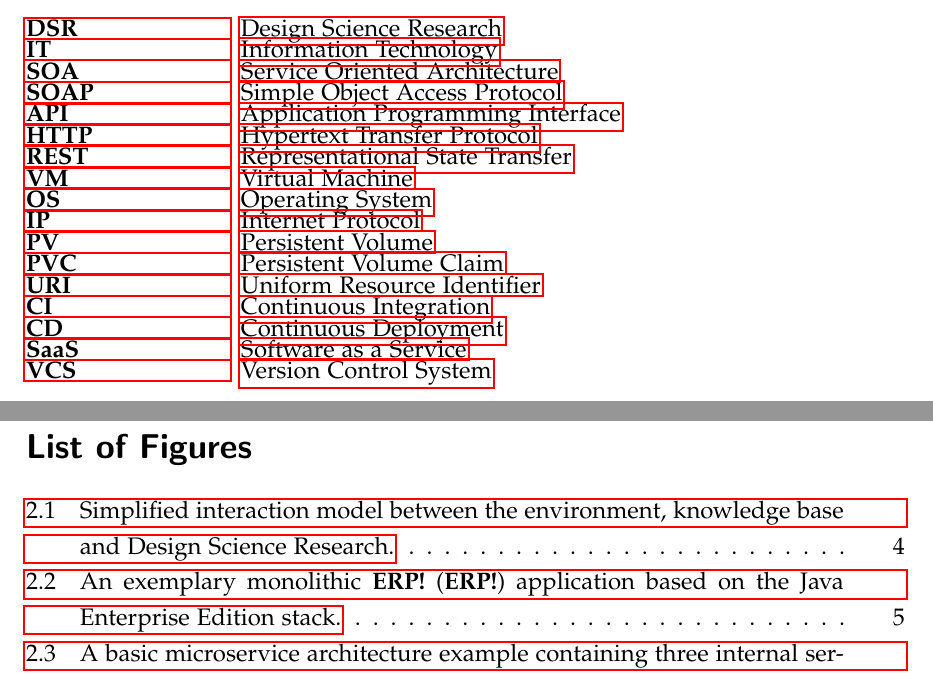
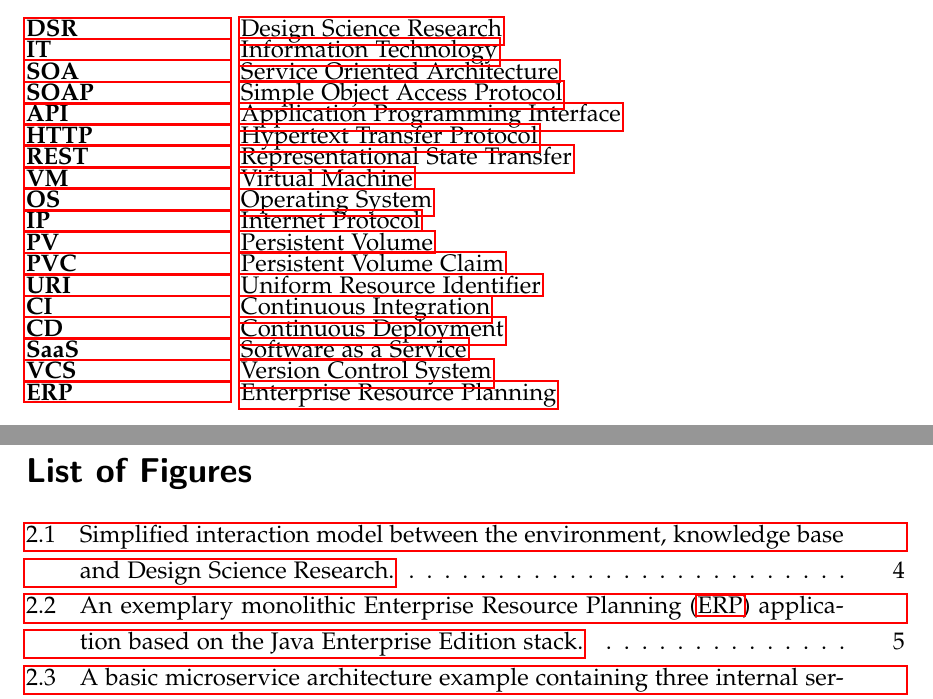
Before and after one commit to mariuskiessling/bachelor-thesis, a LaTeX paper (main.tex, which reads acronyms.tex): two parts of pages 7 and 8 of 50, joined at a grey line, cut so that both start at the same text. Compiled offline with pdfLaTeX.

Commit message:
Add missing acronyms

```diff
--- a/acronyms.tex
+++ b/acronyms.tex
@@ -25,4 +25,6 @@
   \acro{CD}{Continuous Deployment}
   \acro{SaaS}{Software as a Service}
   \acro{VCS}{Version Control System}
+  \acro{IaC}{Infrastructure as Code}
+  \acro{ERP}{Enterprise Resource Planning}
 \end{acronym}
```
